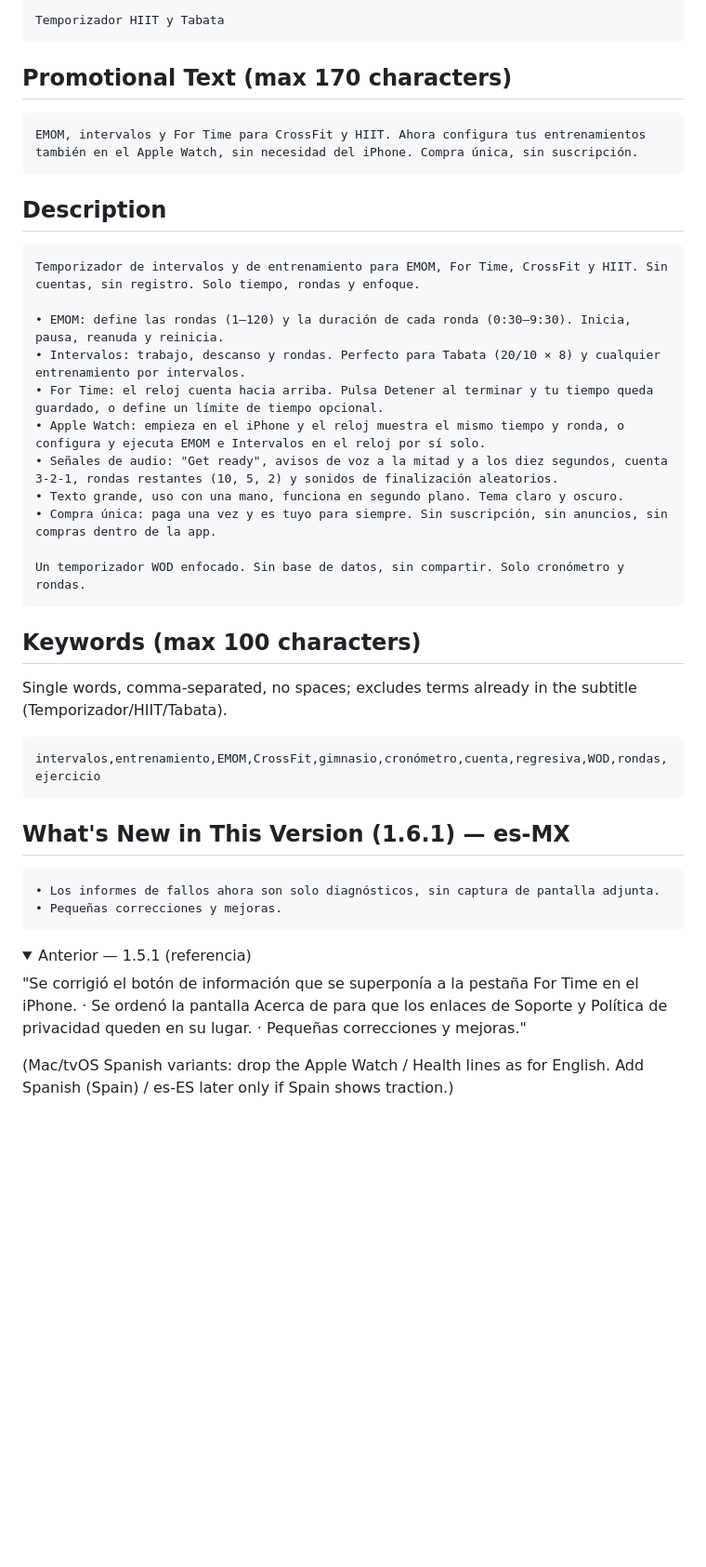
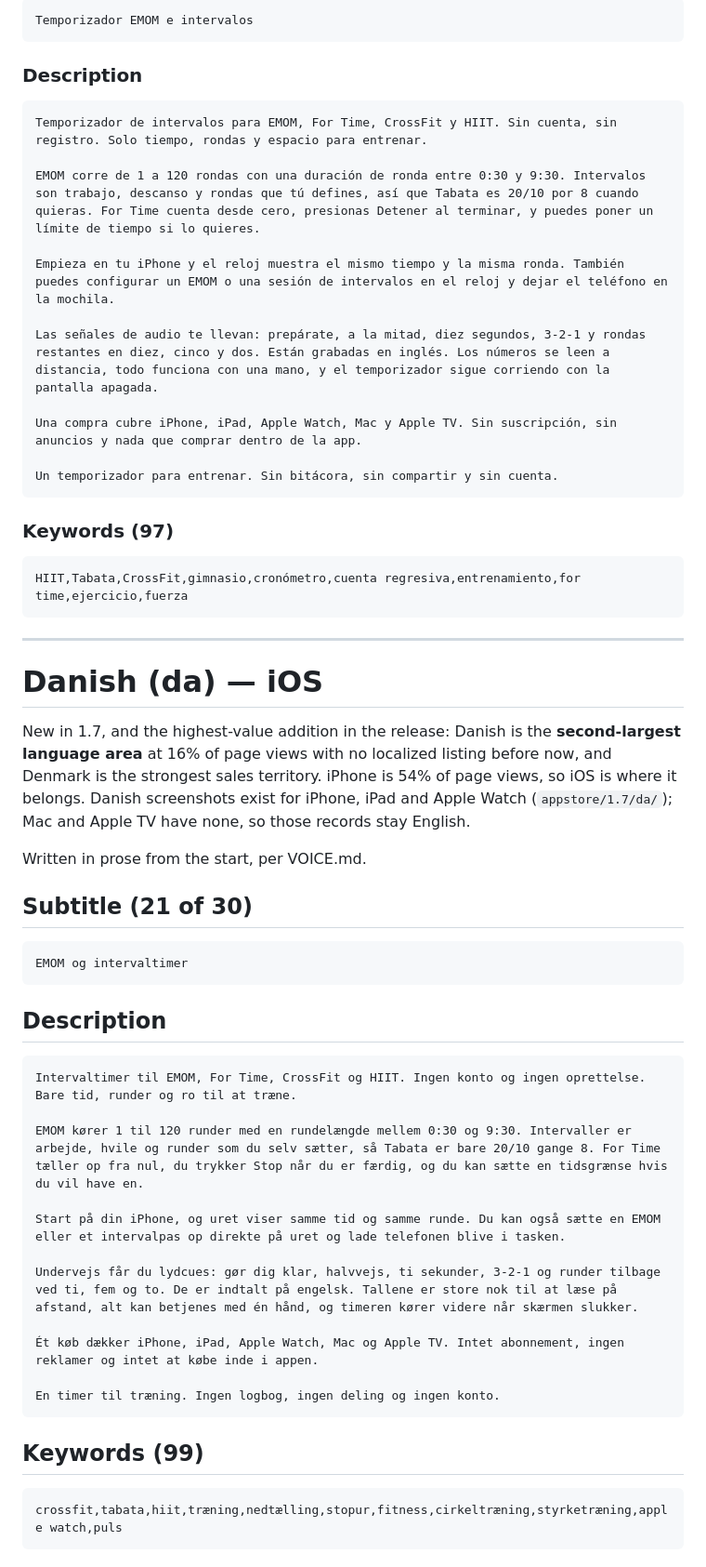
Before and after one commit to JarlLyng/WODrounds, a Markdown page: docs/APP_STORE_CONNECT.md, the part around one of its changes. Shown at 93% size. GitHub-like rendering; folded sections open; blank space fills up the shorter version.

````diff
--- a/docs/APP_STORE_CONNECT.md
+++ b/docs/APP_STORE_CONNECT.md
@@ -288,49 +389,66 @@ Localization: **Spanish (Mexico)** (serves Latin America + most Spanish-speaking
 
 ```
-Temporizador HIIT y Tabata
+Temporizador EMOM e intervalos
 ```
 
-## Promotional Text (max 170 characters)
+### Description
 
 ```
-EMOM, intervalos y For Time para CrossFit y HIIT. Ahora configura tus entrenamientos también en el Apple Watch, sin necesidad del iPhone. Compra única, sin suscripción.
+Temporizador de intervalos para EMOM, For Time, CrossFit y HIIT. Sin cuenta, sin registro. Solo tiempo, rondas y espacio para entrenar.
+
+EMOM corre de 1 a 120 rondas con una duración de ronda entre 0:30 y 9:30. Intervalos son trabajo, descanso y rondas que tú defines, así que Tabata es 20/10 por 8 cuando quieras. For Time cuenta desde cero, presionas Detener al terminar, y puedes poner un límite de tiempo si lo quieres.
+
+Empieza en tu iPhone y el reloj muestra el mismo tiempo y la misma ronda. También puedes configurar un EMOM o una sesión de intervalos en el reloj y dejar el teléfono en la mochila.
+
+Las señales de audio te llevan: prepárate, a la mitad, diez segundos, 3-2-1 y rondas restantes en diez, cinco y dos. Están grabadas en inglés. Los números se leen a distancia, todo funciona con una mano, y el temporizador sigue corriendo con la pantalla apagada.
+
+Una compra cubre iPhone, iPad, Apple Watch, Mac y Apple TV. Sin suscripción, sin anuncios y nada que comprar dentro de la app.
+
+Un temporizador para entrenar. Sin bitácora, sin compartir y sin cuenta.
+```
+
+### Keywords (97)
+
+```
+HIIT,Tabata,CrossFit,gimnasio,cronómetro,cuenta regresiva,entrenamiento,for time,ejercicio,fuerza
+```
+
+---
+
+# Danish (da) — iOS
+
+New in 1.7, and the highest-value addition in the release: Danish is the **second-largest language
+area** at 16% of page views with no localized listing before now, and Denmark is the strongest sales
+territory. iPhone is 54% of page views, so iOS is where it belongs. Danish screenshots exist for
+iPhone, iPad and Apple Watch (`appstore/1.7/da/`); Mac and Apple TV have none, so those records stay
+English.
+
+Written in prose from the start, per VOICE.md.
+
+## Subtitle (21 of 30)
+
+```
+EMOM og intervaltimer
 ```
 
 ## Description
 
 ```
-Temporizador de intervalos y de entrenamiento para EMOM, For Time, CrossFit y HIIT. Sin cuentas, sin registro. Solo tiempo, rondas y enfoque.
+Intervaltimer til EMOM, For Time, CrossFit og HIIT. Ingen konto og ingen oprettelse. Bare tid, runder og ro til at træne.
 
-• EMOM: define las rondas (1–120) y la duración de cada ronda (0:30–9:30). Inicia, pausa, reanuda y reinicia.
-• Intervalos: trabajo, descanso y rondas. Perfecto para Tabata (20/10 × 8) y cualquier entrenamiento por intervalos.
-• For Time: el reloj cuenta hacia arriba. Pulsa Detener al terminar y tu tiempo queda guardado, o define un límite de tiempo opcional.
-• Apple Watch: empieza en el iPhone y el reloj muestra el mismo tiempo y ronda, o configura y ejecuta EMOM e Intervalos en el reloj por sí solo.
-• Señales de audio: "Get ready", avisos de voz a la mitad y a los diez segundos, cuenta 3-2-1, rondas restantes (10, 5, 2) y sonidos de finalización aleatorios.
-• Texto grande, uso con una mano, funciona en segundo plano. Tema claro y oscuro.
-• Compra única: paga una vez y es tuyo para siempre. Sin suscripción, sin anuncios, sin compras dentro de la app.
+EMOM kører 1 til 120 runder med en rundelængde mellem 0:30 og 9:30. Intervaller er arbejde, hvile og runder som du selv sætter, så Tabata er bare 20/10 gange 8. For Time tæller op fra nul, du trykker Stop når du er færdig, og du kan sætte en tidsgrænse hvis du vil have en.
 
-Un temporizador WOD enfocado. Sin base de datos, sin compartir. Solo cronómetro y rondas.
+Start på din iPhone, og uret viser samme tid og samme runde. Du kan også sætte en EMOM eller et intervalpas op direkte på uret og lade telefonen blive i tasken.
+
+Undervejs får du lydcues: gør dig klar, halvvejs, ti sekunder, 3-2-1 og runder tilbage ved ti, fem og to. De er indtalt på engelsk. Tallene er store nok til at læse på afstand, alt kan betjenes med én hånd, og timeren kører videre når skærmen slukker.
+
+Ét køb dækker iPhone, iPad, Apple Watch, Mac og Apple TV. Intet abonnement, ingen reklamer og intet at købe inde i appen.
+
+En timer til træning. Ingen logbog, ingen deling og ingen konto.
 ```
 
-## Keywords (max 100 characters)
-
-Single words, comma-separated, no spaces; excludes terms already in the subtitle (Temporizador/HIIT/Tabata).
+## Keywords (99)
 
 ```
-intervalos,entrenamiento,EMOM,CrossFit,gimnasio,cronómetro,cuenta,regresiva,WOD,rondas,ejercicio
+crossfit,tabata,hiit,træning,nedtælling,stopur,fitness,cirkeltræning,styrketræning,apple watch,puls
 ```
-
-## What's New in This Version (1.6.1) — es-MX
-
-```
-• Los informes de fallos ahora son solo diagnósticos, sin captura de pantalla adjunta.
-• Pequeñas correcciones y mejoras.
-```
-
-<details><summary>Anterior — 1.5.1 (referencia)</summary>
-
-"Se corrigió el botón de información que se superponía a la pestaña For Time en el iPhone. · Se ordenó la pantalla Acerca de para que los enlaces de Soporte y Política de privacidad queden en su lugar. · Pequeñas correcciones y mejoras."
-
-</details>
-
-(Mac/tvOS Spanish variants: drop the Apple Watch / Health lines as for English. Add Spanish (Spain) / es-ES later only if Spain shows traction.)
````
Also changed, not shown: other parts of docs/APP_STORE_CONNECT.md (+168 -67 lines).
